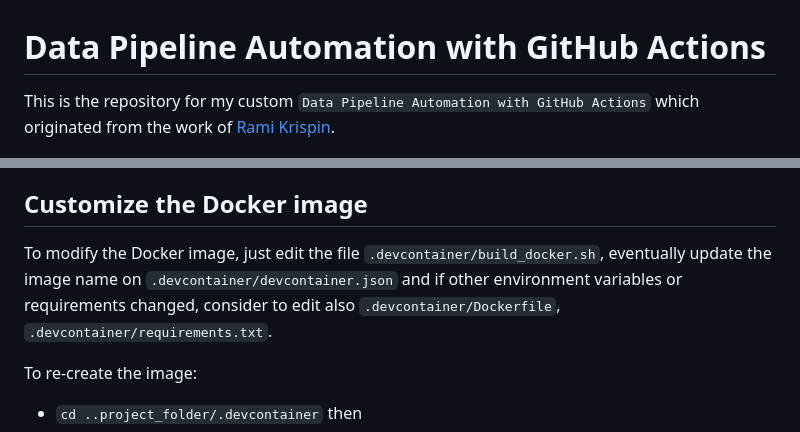
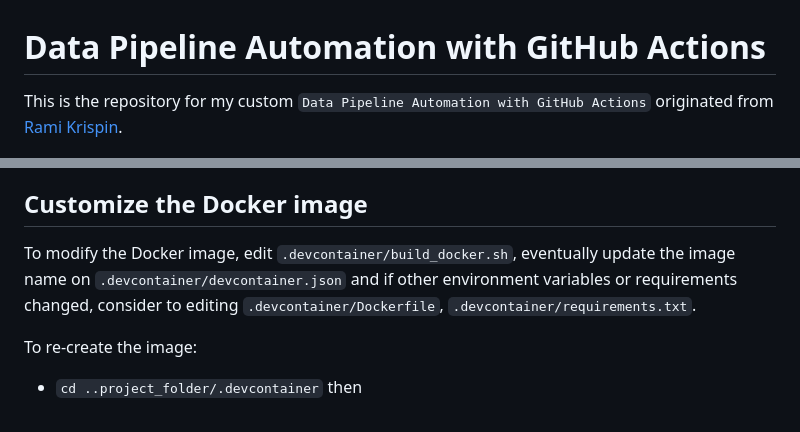
Before and after one commit to portolan75/data_pipeline_automation, a Markdown page: README.md, 2 parts joined by grey strips. GitHub-like rendering.

```diff
--- a/README.md
+++ b/README.md
@@ -1,6 +1,6 @@
 # Data Pipeline Automation with GitHub Actions
 
-This is the repository for my custom `Data Pipeline Automation with GitHub Actions` which originated from the work of [Rami Krispin](https://github.com/LinkedInLearning/data-pipeline-automation-with-github-actions-4503382).
+This is the repository for my custom `Data Pipeline Automation with GitHub Actions` originated from [Rami Krispin](https://github.com/LinkedInLearning/data-pipeline-automation-with-github-actions-4503382).
 
 ![](/readme_images/pipeline_automation.drawio.png)
 
@@ -24,7 +24,7 @@ The EIA API is the U.S. Energy Information Administration (EIA) which collects,
 For these purposes, data pipeline outputs and metadata are stored locally, in the [csv](https://github.com/portolan75/data_pipeline_automation/blob/main/csv) and [metadata](https://github.com/portolan75/data_pipeline_automation/blob/main/metadata) folders, but as displayed in the image one can make use of cloud services (like AWS S3, Azure Storage, Google Storage) for a production setup.
 
 ## Customize the Docker image
-To modify the Docker image, just edit the file `.devcontainer/build_docker.sh`, eventually update the image name on `.devcontainer/devcontainer.json` and if other environment variables or requirements changed, consider to edit also `.devcontainer/Dockerfile`, `.devcontainer/requirements.txt`.
+To modify the Docker image, edit `.devcontainer/build_docker.sh`, eventually update the image name on `.devcontainer/devcontainer.json` and if other environment variables or requirements changed, consider to editing `.devcontainer/Dockerfile`, `.devcontainer/requirements.txt`.
 
 To re-create the image:
 
```
